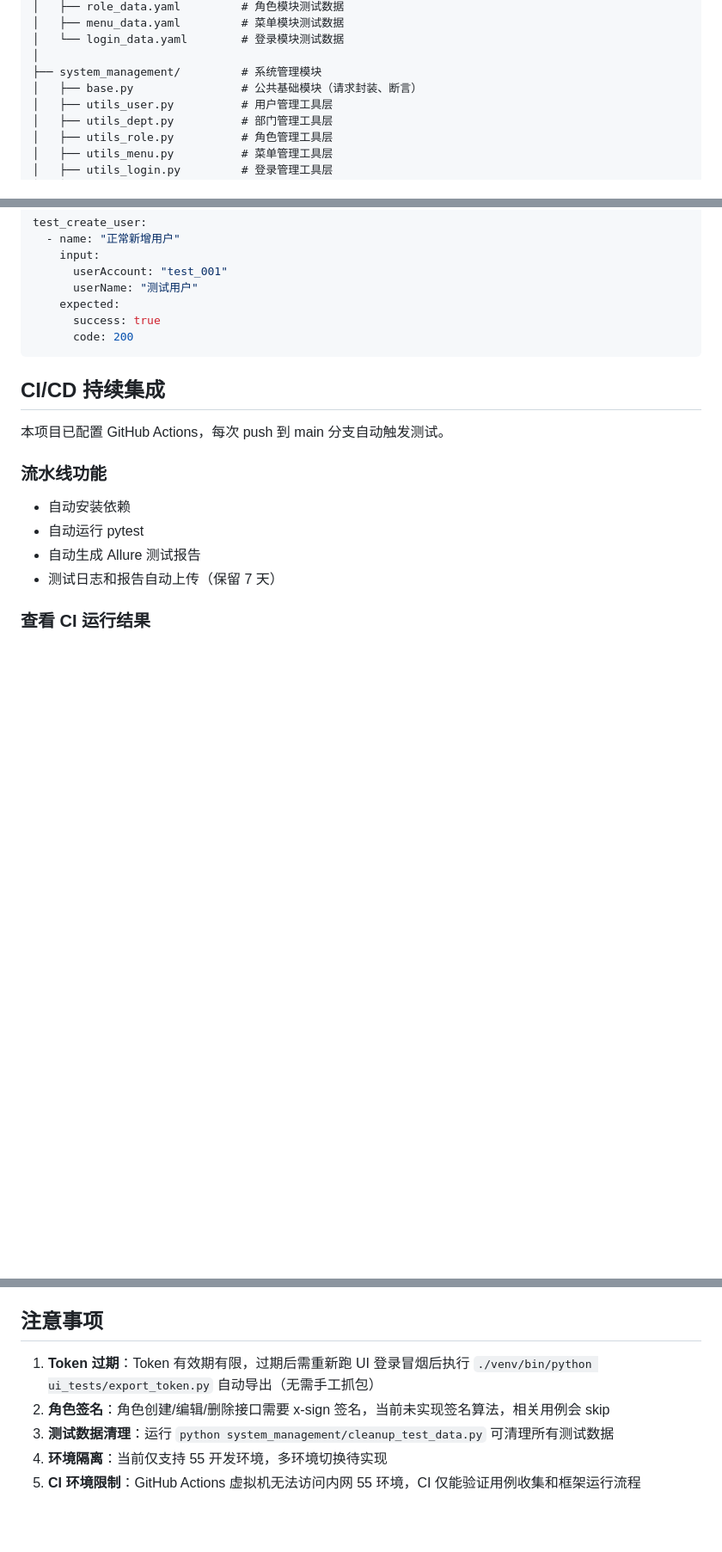
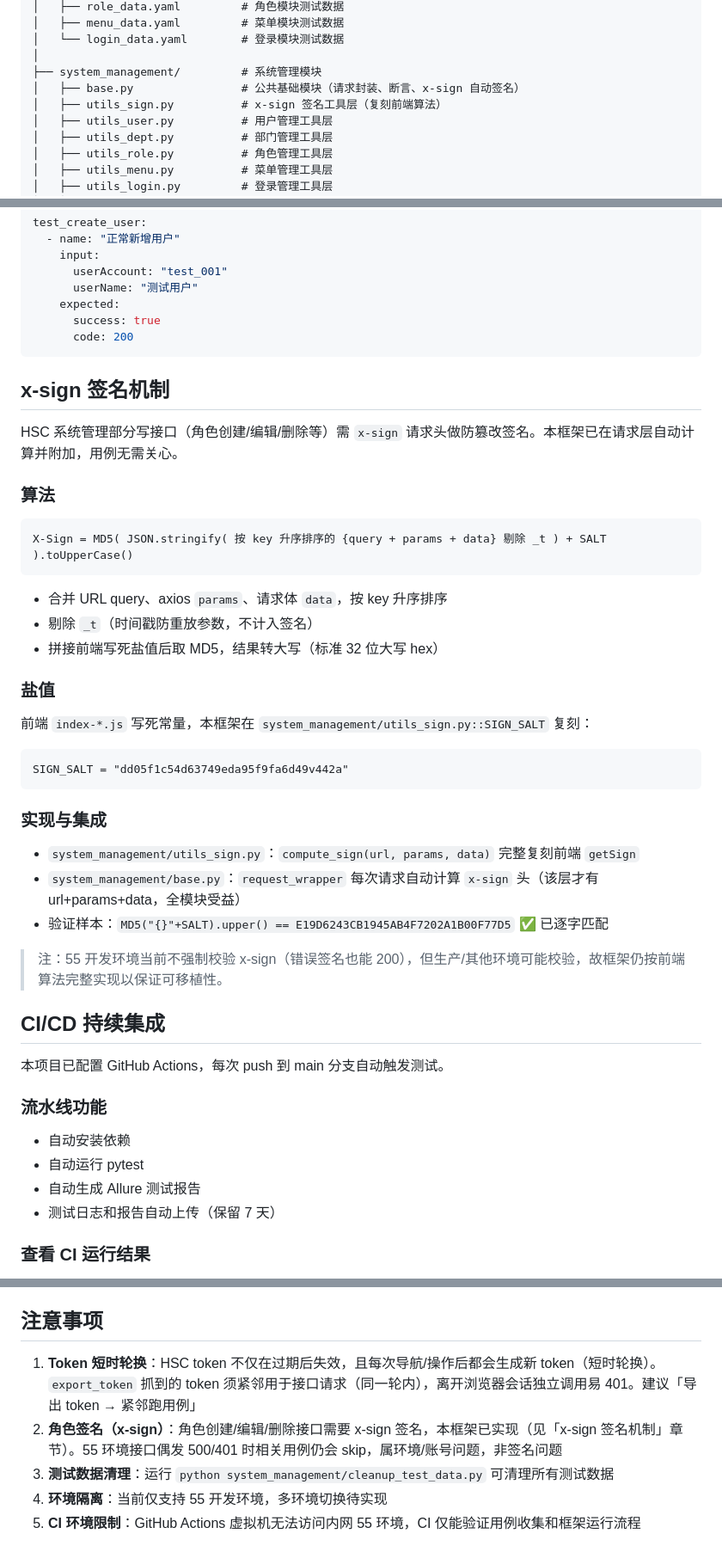
Before and after one commit to duruofeiyu/hsc_auto_dev55, a Markdown page: README.md, 3 parts joined by grey strips. Shown at 86% size. GitHub-like rendering; blank space fills up the shorter version.

Commit message:
docs: 补全 README（x-sign 机制、token 轮换、目录结构）
- 修正过时说明：x-sign 已实现（此前误写未实现）
- 新增 x-sign 签名机制章节（算法/盐值/集成/验证样本）
- 目录结构补充 utils_sign.py
- 注意事项补充 token 短时轮换机制

````diff
--- a/README.md
+++ b/README.md
@@ -95,7 +95,8 @@ hsc_auto_dev55/
 │   └── login_data.yaml        # 登录模块测试数据
 │
 ├── system_management/         # 系统管理模块
-│   ├── base.py                # 公共基础模块（请求封装、断言）
+│   ├── base.py                # 公共基础模块（请求封装、断言、x-sign 自动签名）
+│   ├── utils_sign.py          # x-sign 签名工具层（复刻前端算法）
 │   ├── utils_user.py          # 用户管理工具层
 │   ├── utils_dept.py          # 部门管理工具层
 │   ├── utils_role.py          # 角色管理工具层
@@ -166,6 +167,36 @@ test_create_user:
       success: true
       code: 200
 ```
+
+## x-sign 签名机制
+
+HSC 系统管理部分写接口（角色创建/编辑/删除等）需 `x-sign` 请求头做防篡改签名。本框架已在请求层自动计算并附加，用例无需关心。
+
+### 算法
+
+```
+X-Sign = MD5( JSON.stringify( 按 key 升序排序的 {query + params + data} 剔除 _t ) + SALT ).toUpperCase()
+```
+
+- 合并 URL query、axios `params`、请求体 `data`，按 key 升序排序
+- 剔除 `_t`（时间戳防重放参数，不计入签名）
+- 拼接前端写死盐值后取 MD5，结果转大写（标准 32 位大写 hex）
+
+### 盐值
+
+前端 `index-*.js` 写死常量，本框架在 `system_management/utils_sign.py::SIGN_SALT` 复刻：
+
+```
+SIGN_SALT = "dd05f1c54d63749eda95f9fa6d49v442a"
+```
+
+### 实现与集成
+
+- `system_management/utils_sign.py`：`compute_sign(url, params, data)` 完整复刻前端 `getSign`
+- `system_management/base.py`：`request_wrapper` 每次请求自动计算 `x-sign` 头（该层才有 url+params+data，全模块受益）
+- 验证样本：`MD5("{}"+SALT).upper() == E19D6243CB1945AB4F7202A1B00F77D5` ✅ 已逐字匹配
+
+> 注：55 开发环境当前不强制校验 x-sign（错误签名也能 200），但生产/其他环境可能校验，故框架仍按前端算法完整实现以保证可移植性。
 
 ## CI/CD 持续集成
 
@@ -300,8 +331,8 @@ UI 测试单独放在 `ui-e2e` job，**仅手动触发**（`Actions` 页面 →
 
 ## 注意事项
 
-1. **Token 过期**：Token 有效期有限，过期后需重新跑 UI 登录冒烟后执行 `./venv/bin/python ui_tests/export_token.py` 自动导出（无需手工抓包）
-2. **角色签名**：角色创建/编辑/删除接口需要 x-sign 签名，当前未实现签名算法，相关用例会 skip
+1. **Token 短时轮换**：HSC token 不仅在过期后失效，且每次导航/操作后都会生成新 token（短时轮换）。`export_token` 抓到的 token 须紧邻用于接口请求（同一轮内），离开浏览器会话独立调用易 401。建议「导出 token → 紧邻跑用例」
+2. **角色签名（x-sign）**：角色创建/编辑/删除接口需要 x-sign 签名，本框架已实现（见「x-sign 签名机制」章节）。55 环境接口偶发 500/401 时相关用例仍会 skip，属环境/账号问题，非签名问题
 3. **测试数据清理**：运行 `python system_management/cleanup_test_data.py` 可清理所有测试数据
 4. **环境隔离**：当前仅支持 55 开发环境，多环境切换待实现
 5. **CI 环境限制**：GitHub Actions 虚拟机无法访问内网 55 环境，CI 仅能验证用例收集和框架运行流程
````
